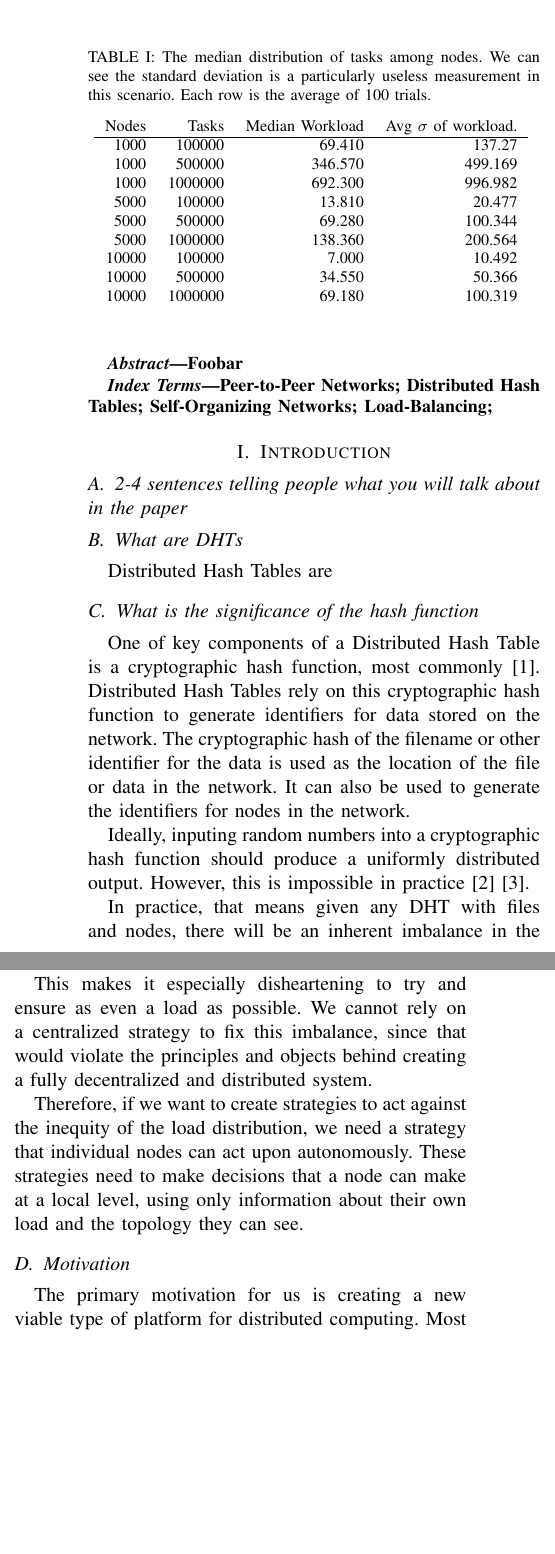
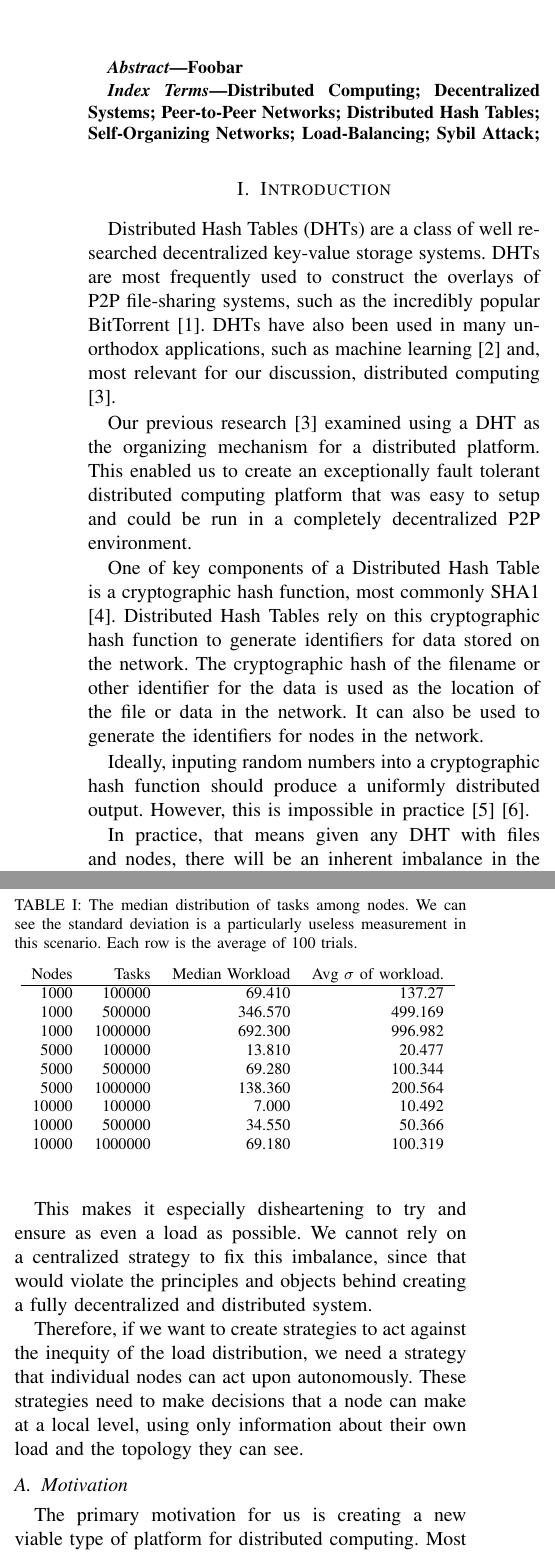
Before and after one commit to abrosen/dissertation, a LaTeX paper (autonomous-ieee.tex): two parts of the columns of page 1 of 4, joined at a grey line, cut so that both start at the same text, the shorter picture padded with empty space. Compiled offline with pdfLaTeX.

Commit message:
More writing

```diff
--- a/autonomous-ieee.tex
+++ b/autonomous-ieee.tex
@@ -14,7 +14,7 @@
 \usepackage{algpseudocode}
 \usepackage[font=footnotesize]{caption}
 
-\title{UrDHT: A Unified Model for Distributed Hash Tables}
+\title{Autonomous Load Balancing in Distributed Hash Tables Using Churn and The Sybil Attack}
 
 
 
@@ -44,20 +44,25 @@ Foobar
 \end{abstract}
 
 \begin{IEEEkeywords}
-	Peer-to-Peer Networks;  Distributed Hash Tables; Self-Organizing Networks; Load-Balancing;
+	Distributed Computing; Decentralized Systems; Peer-to-Peer Networks;  Distributed Hash Tables; Self-Organizing Networks; Load-Balancing; Sybil Attack;
 
 \end{IEEEkeywords}
 
 \section{Introduction}
 
-\subsection{2-4 sentences telling people what you will talk about in the paper}
+%\subsection{2-4 sentences telling people what you will talk about in the paper}
 
-\subsection{What are DHTs}
-Distributed Hash Tables are
+%\subsection{What are DHTs}
+Distributed Hash Tables (DHTs) are a class of well researched decentralized key-value storage systems.
+DHTs are most frequently used to construct the overlays of P2P file-sharing systems, such as the incredibly popular BitTorrent \cite{bittorrent}.
+DHTs have also been used in many unorthodox applications, such as machine learning \cite{liparameter} and, most relevant for our discussion, distributed computing \cite{chordreduce}.
 
+Our previous research \cite{chordreduce} examined using a DHT as the organizing mechanism for a distributed platform.
+This enabled us to create an exceptionally fault tolerant distributed computing platform that was easy to setup and could be run in a completely decentralized P2P environment.
 
-\subsection{What is the significance of the hash function }
-One of key components of a Distributed Hash Table is a cryptographic hash function, most commonly \cite{sha1}.
+% Copy into disseration start here
+%\subsection{What is the significance of the hash function }
+One of key components of a Distributed Hash Table is a cryptographic hash function, most commonly SHA1 \cite{sha1}.
 Distributed Hash Tables rely on this cryptographic hash function to generate identifiers for data stored on the network.
 The cryptographic hash of the filename or other identifier for the data is used as the location of the file or data in the network.
 It can also be used to generate the identifiers for nodes in the network.
```
Also changed, not shown: autonomous-ieee.pdf.
